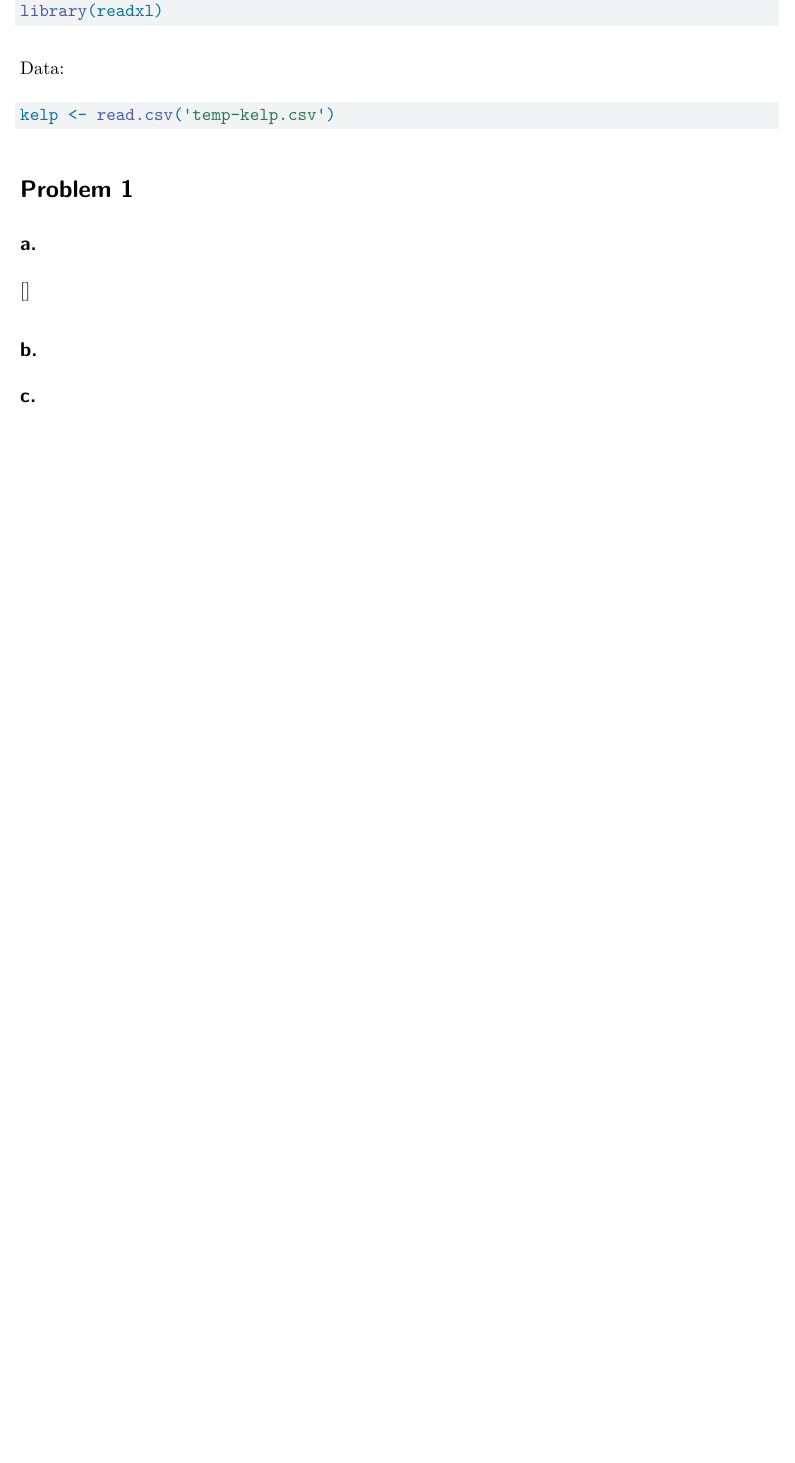
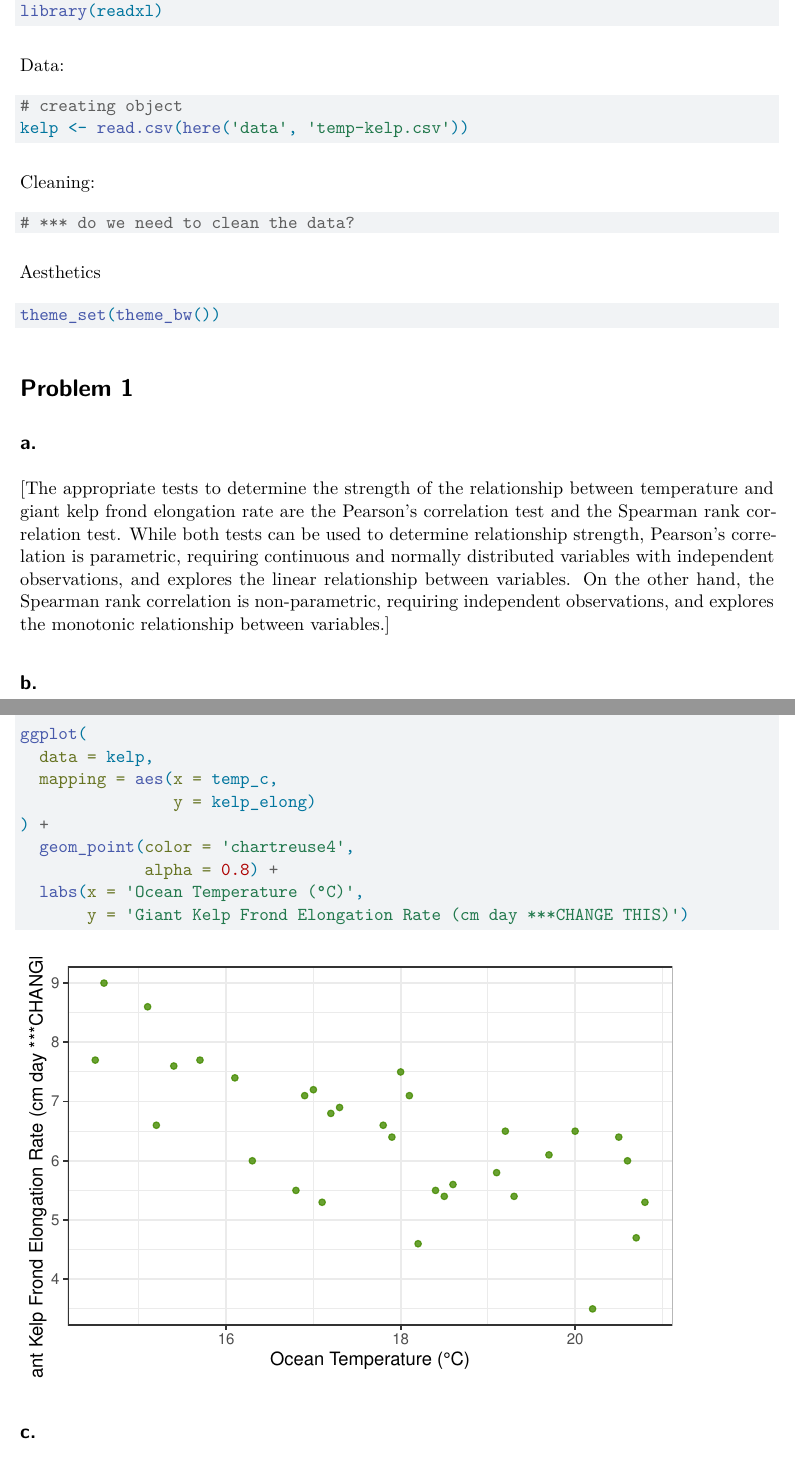
Before and after one commit to meandmymonky/ENVS-193DS_homework-03, a Quarto document (code/ENVS-193DS_homework-03-DOC.qmd): part of page 1 of 3 before the commit and two parts of pages 1 and 2 of 4 after it, the two joined at a grey line, cut so that both start at the same text, the shorter picture padded with empty space. Rendered offline with R 4.5, knitr and Pandoc in place of Quarto, then LaTeX, with nearby package versions.

Commit message:
rough visualization of temperature::kelp-growth relationship

````diff
--- a/code/ENVS-193DS_homework-03-DOC.qmd
+++ b/code/ENVS-193DS_homework-03-DOC.qmd
@@ -27,20 +27,51 @@ Data:
 ```{r}
 #| label: data
 
-kelp <- read.csv('temp-kelp.csv')
+# creating object
+kelp <- read.csv(here('data', 'temp-kelp.csv'))
 
 ```
+
+Cleaning:
+
+```{r}
+#| label: cleaning
+
+# *** do we need to clean the data?
+
+```
+
+Aesthetics
+
+```{r}
+#| label: aesthetics
+
+theme_set(theme_bw())
+
+```
+
+
 
 # Problem 1
 
 ## a.
 
-[]
+[The appropriate tests to determine the strength of the relationship between temperature and giant kelp frond elongation rate are the Pearson's correlation test and the Spearman rank correlation test. While both tests can be used to determine relationship strength, Pearson's correlation is parametric, requiring continuous and normally distributed variables with independent observations, and explores the linear relationship between variables. On the other hand, the Spearman rank correlation is non-parametric, requiring independent observations, and explores the monotonic relationship between variables.]
 
 ## b.
 
 ```{r}
 #| label: test-1-visualization
+
+ggplot(
+  data = kelp,
+  mapping = aes(x = temp_c,
+                y = kelp_elong)
+) +
+  geom_point(color = 'chartreuse4',
+             alpha = 0.8) +
+  labs(x = 'Ocean Temperature (°C)',
+       y = 'Giant Kelp Frond Elongation Rate (cm day ***CHANGE THIS)')
 
 ```
 
````
